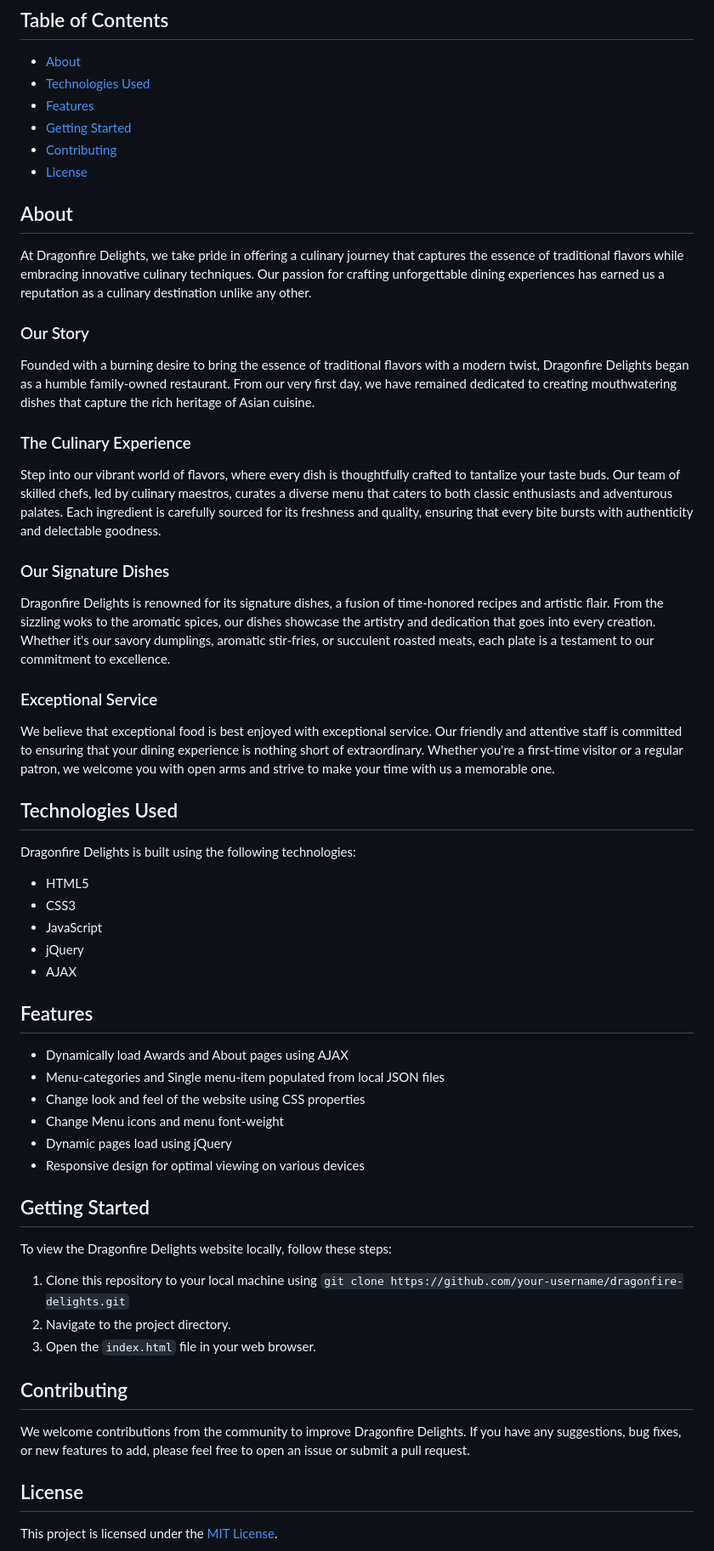
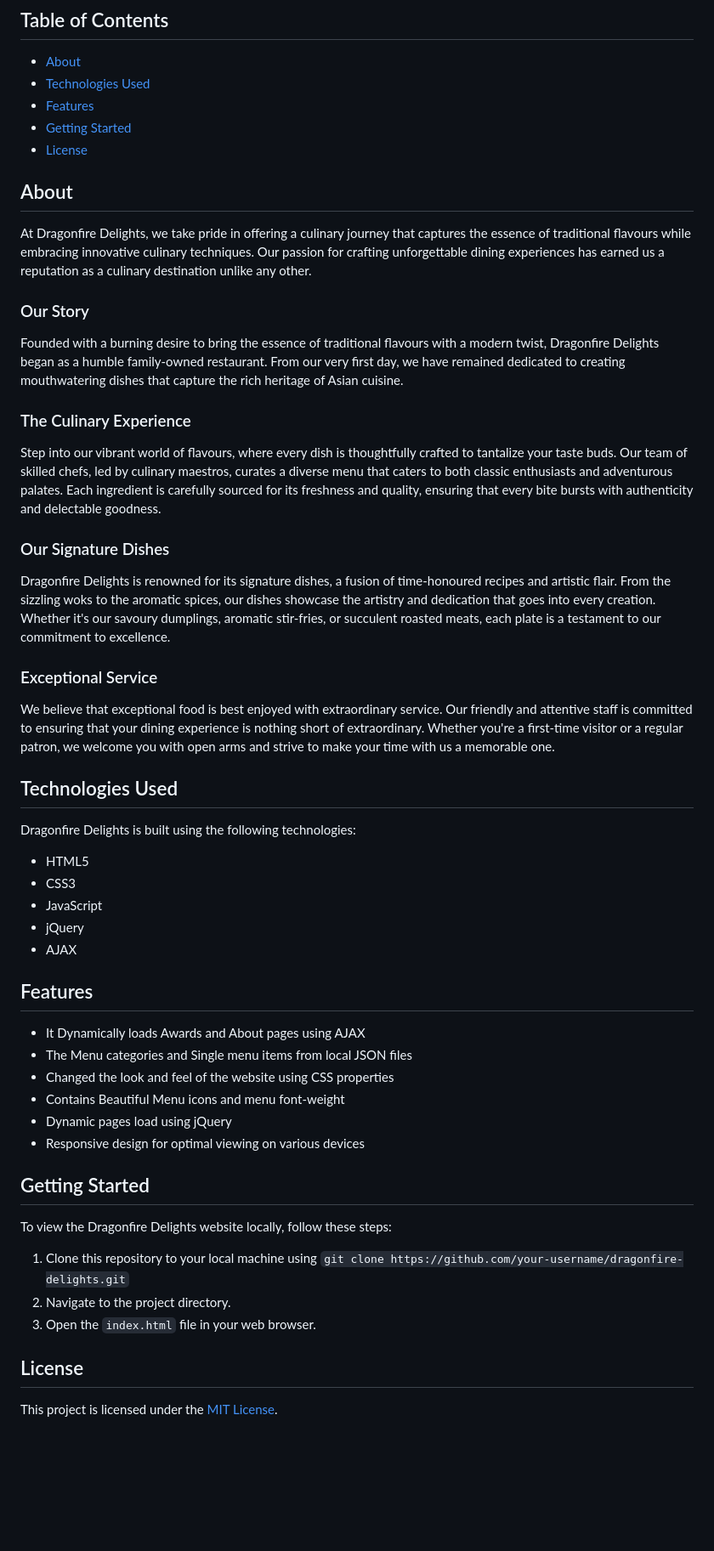
Before and after one commit to X-XENDROME-X/Dragonfire-Delights, a Markdown page: README.md, the part around one of its changes. Shown at 85% size. Drawn GitHub-style; blank space fills up the shorter version.

```diff
--- a/README.md
+++ b/README.md
@@ -10,28 +10,27 @@ Dragonfire Delights is a responsive website that takes you on a culinary journey
 - [Technologies Used](#technologies-used)
 - [Features](#features)
 - [Getting Started](#getting-started)
-- [Contributing](#contributing)
 - [License](#license)
 
 ## About
 
-At Dragonfire Delights, we take pride in offering a culinary journey that captures the essence of traditional flavors while embracing innovative culinary techniques. Our passion for crafting unforgettable dining experiences has earned us a reputation as a culinary destination unlike any other.
+At Dragonfire Delights, we take pride in offering a culinary journey that captures the essence of traditional flavours while embracing innovative culinary techniques. Our passion for crafting unforgettable dining experiences has earned us a reputation as a culinary destination unlike any other.
 
 ### Our Story
 
-Founded with a burning desire to bring the essence of traditional flavors with a modern twist, Dragonfire Delights began as a humble family-owned restaurant. From our very first day, we have remained dedicated to creating mouthwatering dishes that capture the rich heritage of Asian cuisine.
+Founded with a burning desire to bring the essence of traditional flavours with a modern twist, Dragonfire Delights began as a humble family-owned restaurant. From our very first day, we have remained dedicated to creating mouthwatering dishes that capture the rich heritage of Asian cuisine.
 
 ### The Culinary Experience
 
-Step into our vibrant world of flavors, where every dish is thoughtfully crafted to tantalize your taste buds. Our team of skilled chefs, led by culinary maestros, curates a diverse menu that caters to both classic enthusiasts and adventurous palates. Each ingredient is carefully sourced for its freshness and quality, ensuring that every bite bursts with authenticity and delectable goodness.
+Step into our vibrant world of flavours, where every dish is thoughtfully crafted to tantalize your taste buds. Our team of skilled chefs, led by culinary maestros, curates a diverse menu that caters to both classic enthusiasts and adventurous palates. Each ingredient is carefully sourced for its freshness and quality, ensuring that every bite bursts with authenticity and delectable goodness.
 
 ### Our Signature Dishes
 
-Dragonfire Delights is renowned for its signature dishes, a fusion of time-honored recipes and artistic flair. From the sizzling woks to the aromatic spices, our dishes showcase the artistry and dedication that goes into every creation. Whether it's our savory dumplings, aromatic stir-fries, or succulent roasted meats, each plate is a testament to our commitment to excellence.
+Dragonfire Delights is renowned for its signature dishes, a fusion of time-honoured recipes and artistic flair. From the sizzling woks to the aromatic spices, our dishes showcase the artistry and dedication that goes into every creation. Whether it's our savoury dumplings, aromatic stir-fries, or succulent roasted meats, each plate is a testament to our commitment to excellence.
 
 ### Exceptional Service
 
-We believe that exceptional food is best enjoyed with exceptional service. Our friendly and attentive staff is committed to ensuring that your dining experience is nothing short of extraordinary. Whether you're a first-time visitor or a regular patron, we welcome you with open arms and strive to make your time with us a memorable one.
+We believe that exceptional food is best enjoyed with extraordinary service. Our friendly and attentive staff is committed to ensuring that your dining experience is nothing short of extraordinary. Whether you're a first-time visitor or a regular patron, we welcome you with open arms and strive to make your time with us a memorable one.
 
 ## Technologies Used
 
@@ -45,10 +44,10 @@ Dragonfire Delights is built using the following technologies:
 
 ## Features
 
-- Dynamically load Awards and About pages using AJAX
-- Menu-categories and Single menu-item populated from local JSON files
-- Change look and feel of the website using CSS properties
-- Change Menu icons and menu font-weight
+- It Dynamically loads Awards and About pages using AJAX
+- The Menu categories and Single menu items from local JSON files
+- Changed the look and feel of the website using CSS properties
+- Contains Beautiful Menu icons and menu font-weight
 - Dynamic pages load using jQuery
 - Responsive design for optimal viewing on various devices
 
@@ -60,10 +59,6 @@ To view the Dragonfire Delights website locally, follow these steps:
 2. Navigate to the project directory.
 3. Open the `index.html` file in your web browser.
 
-## Contributing
-
-We welcome contributions from the community to improve Dragonfire Delights. If you have any suggestions, bug fixes, or new features to add, please feel free to open an issue or submit a pull request.
-
 ## License
 
 This project is licensed under the [MIT License](LICENSE).
```
Also changed, not shown: other parts of README.md (+0 -6 lines).
